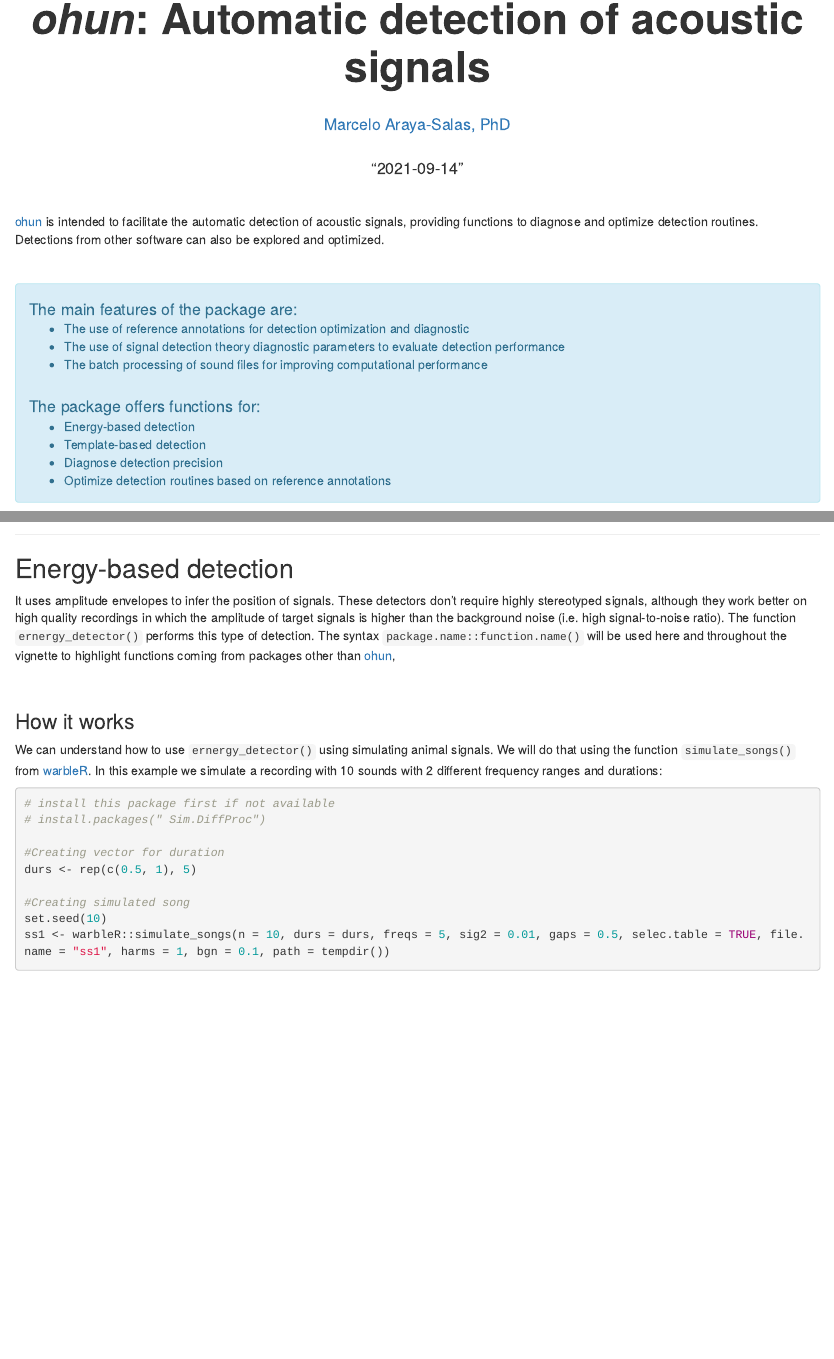
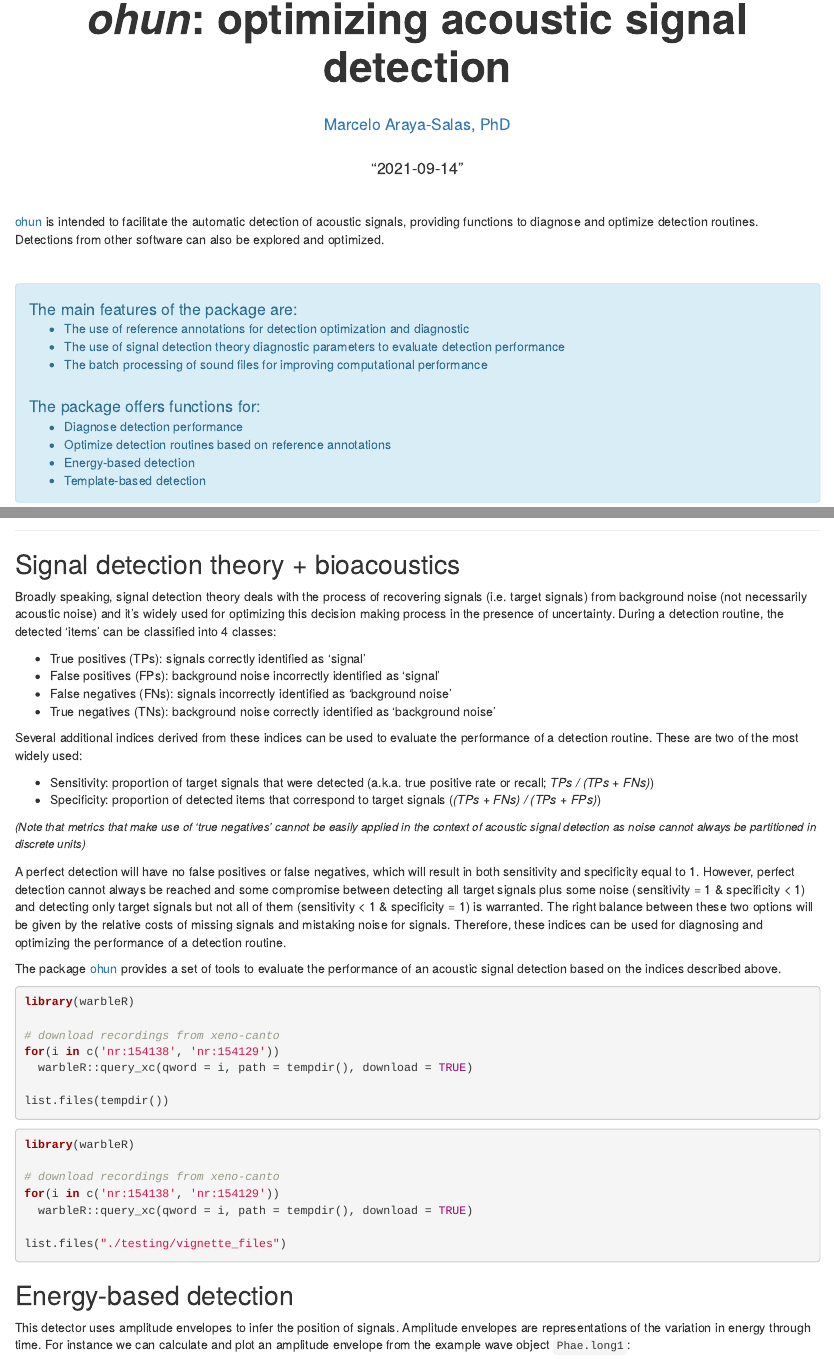
Before and after one commit to ropensci/ohun, an R Markdown document (vignettes/ohun.Rmd): the page in a window 1100 px wide, from 70 px down, and a second part further down, joined at a grey line. Rendered offline with R 4.5, knitr and Pandoc, with nearby package versions; some code elsewhere in the file could not run offline.

Commit message:
example data

````diff
--- a/vignettes/ohun.Rmd
+++ b/vignettes/ohun.Rmd
@@ -1,5 +1,5 @@
 ---
-title: <center><font size="7"><b><i>ohun</i>&#x3A; Automatic detection of acoustic signals</b></font></center>
+title: <center><font size="7"><b><i>ohun</i>&#x3A; optimizing acoustic signal detection</b></font></center>
 pagetitle: Introduction to warbleR
 author:
 - <center><a href="https://marceloarayasalas.weebly.com">Marcelo Araya-Salas, PhD</a></center>
@@ -48,10 +48,10 @@ editor_options:
 
 <font size = "4">The package offers functions for: </font>
 
+- Diagnose detection performance
+- Optimize detection routines based on reference annotations
 - Energy-based detection
 - Template-based detection
-- Diagnose detection precision
-- Optimize detection routines based on reference annotations
 
 </div>
 
@@ -91,6 +91,58 @@ opts_chunk$set(fig.align='center')
 
 ---
 
+
+##  Signal detection theory + bioacoustics
+
+Broadly speaking, signal detection theory deals with the process of recovering signals (i.e. target signals) from background noise (not necessarily acoustic noise) and it's widely used for optimizing this decision making process in the presence of uncertainty. During a detection routine, the detected 'items' can be classified into 4 classes:
+
+- True positives (TPs): signals correctly identified as 'signal'
+- False positives (FPs): background noise incorrectly identified as 'signal'
+- False negatives (FNs): signals incorrectly identified as 'background noise'
+- True negatives (TNs): background noise correctly identified as 'background noise'
+
+Several additional indices derived from these indices can be used to evaluate the performance of a detection routine. These are two of the most widely used:
+
+- Sensitivity: proportion of target signals that were detected (a.k.a. true positive rate or recall; *TPs / (TPs + FNs)*)
+- Specificity: proportion of detected items that correspond to target signals (*(TPs + FNs) / (TPs + FPs)*)
+
+<font size = "2">*(Note that metrics that make use of 'true negatives' cannot be easily applied in the context of acoustic signal detection as noise cannot always be partitioned in discrete units)*</font>
+
+A perfect detection will have no false positives or false negatives, which will result in both sensitivity and specificity equal to 1. However, perfect detection cannot always be reached and some compromise between detecting all target signals plus some noise (sensitivity = 1 & specificity < 1) and detecting only target signals but not all of them (sensitivity < 1 & specificity = 1) is warranted. The right balance between these two options will be given by the relative costs of missing signals and mistaking noise for signals. Therefore, these indices can be used for diagnosing and optimizing the performance of a detection routine.
+
+The package [ohun](https://github.com/maRce10/ohun) provides a set of tools to evaluate the performance of an acoustic signal detection based on the indices
+described above.
+
+
+```{r, eval = FALSE}
+
+library(warbleR)
+
+# download recordings from xeno-canto
+for(i in c('nr:154138', 'nr:154129'))
+  warbleR::query_xc(qword = i, path = tempdir(), download = TRUE)
+
+list.files(tempdir())
+
+```
+
+
+```{r, eval = FALSE}
+
+library(warbleR)
+
+# download recordings from xeno-canto
+for(i in c('nr:154138', 'nr:154129'))
+  warbleR::query_xc(qword = i, path = tempdir(), download = TRUE)
+
+list.files("./testing/vignette_files")
+
+```
+
+
+
 ## Energy-based detection
 
-It uses amplitude envelopes to infer the position of signals. These detectors don't require highly stereotyped signals, although they work better on high quality recordings in which the amplitude of target signals is higher than the background noise (i.e. high signal-to-noise ratio). The function `ernergy_detector()` performs this type of detection. The syntax `package.name::function.name()` will be used here and throughout the vignette to highlight functions coming from packages other than [ohun](https://github.com/maRce10/ohun),
+This detector uses amplitude envelopes to infer the position of signals. Amplitude envelopes are representations of the variation in energy through time. For instance we can calculate and plot an amplitude envelope from the example wave object `Phae.long1`:
+
+```{r}
````
Also changed, not shown: R/lbh_1-data.R (added, +9 -0 lines), R/lbh_2-data.R (added, +9 -0 lines), R/lbh_reference-data.R (added, +21 -0 lines), R/split_sound_files.R (+8 -32 lines), R/template_correlator.R (+2 -2 lines), data/lbh_1.rda (added), data/lbh_2.rda (added), data/lbh_reference.rda (added), vignettes/ohun.Rmd (23 more changed lines), 3 other files.
